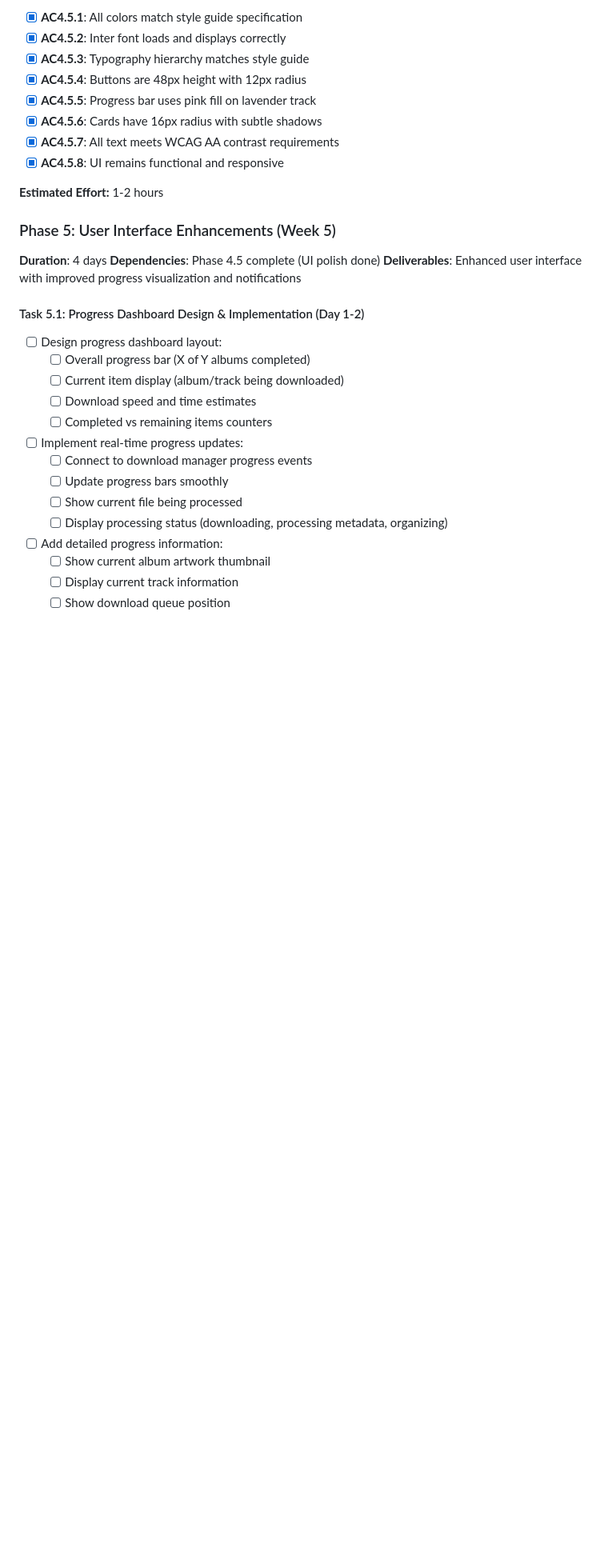
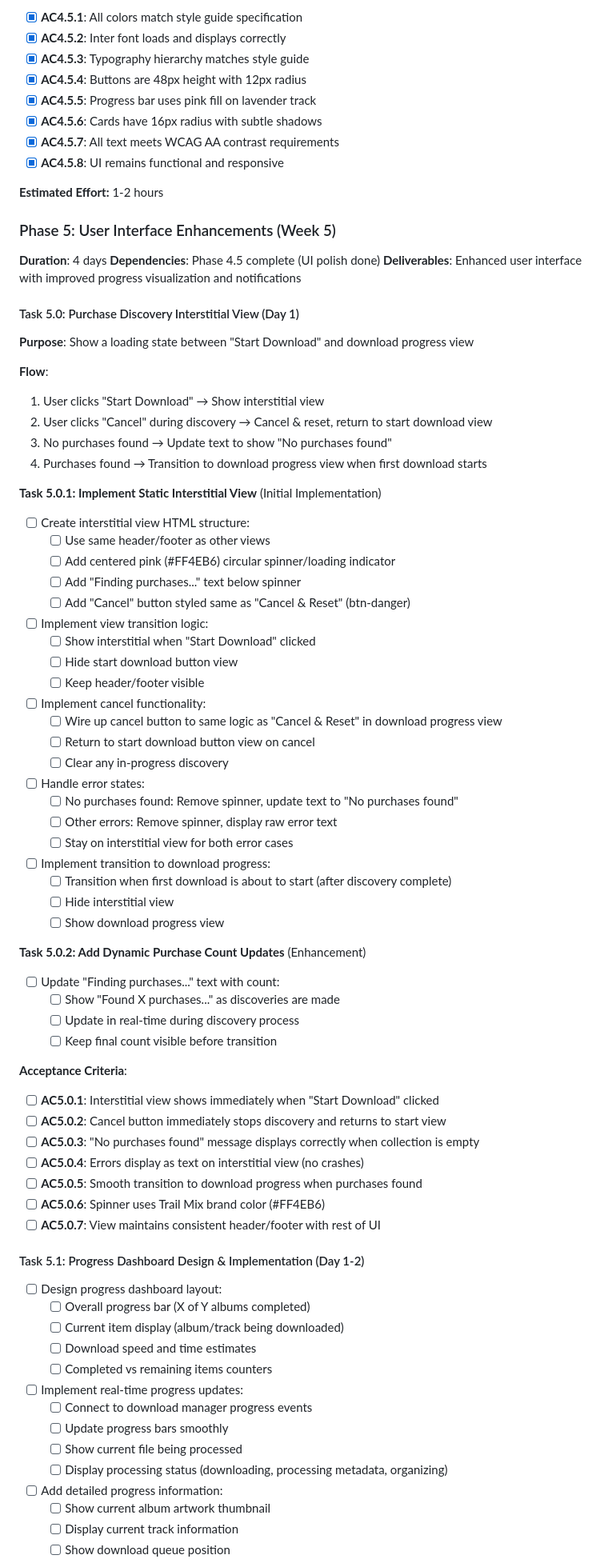
Before and after one commit to xdjs/TrailMix, a Markdown page: plans/implementation_plan.md, the part around the change. Shown at 80% size. Rendered like a GitHub page; blank space fills up the shorter version.

Commit message:
docs: Add Task 5.0 for purchase discovery interstitial view
## New Task: Task 5.0 - Purchase Discovery Interstitial View (Day 1)

### Purpose
Show a loading state between "Start Download" and download progress view to provide
user feedback during the purchase discovery/scraping phase.

### User Flow
1. User clicks "Start Download" → Show interstitial view
2. User clicks "Cancel" during discovery → Cancel & reset, return to start view
3. No purchases found → Update text to "No purchases found"
4. Purchases found → Transition to download progress when first download starts

### Task 5.0.1: Implement Static Interstitial View
**HTML Structure:**
- Same header/footer as other views
- Centered pink (#FF4EB6) circular spinner
- "Finding purchases..." text below spinner
- "Cancel" button styled as btn-danger (same as "Cancel & Reset")

**View Transitions:**
- Show interstitial when "Start Download" clicked
- Hide start download button view
- Keep header/footer visible

**Cancel Functionality:**
- Wire to same logic as "Cancel & Reset" in download progress view
- Return to start download button view
- Clear any in-progress discovery

**Error Handling:**
- No purchases found: Remove spinner, show "No purchases found"
- Other errors: Remove spinner, display raw error text
- Stay on interstitial view for both cases

**Transition Logic:**
- Transition when first download is about to start
- Hide interstitial, show download progress view

### Task 5.0.2: Add Dynamic Purchase Count Updates
**Enhancement (to be done after 5.0.1):**
- Update text to "Found X purchases..." during discovery
- Real-time updates as purchases are found
- Keep final count visible before transition

### Acceptance Criteria
- AC5.0.1: Interstitial shows immediately on "Start Download" click
- AC5.0.2: Cancel button stops discovery and returns to start view
- AC5.0.3: "No purchases found" displays correctly for empty collections
- AC5.0.4: Errors display as text (no crashes)
- AC5.0.5: Smooth transition to download progress
- AC5.0.6: Spinner uses Trail Mix brand color (#FF4EB6)
- AC5.0.7: Consistent header/footer with rest of UI

🤖 Generated with [Claude Code](https://claude.com/claude-code)

Co-Authored-By: Claude <noreply@anthropic.com>

```diff
--- a/plans/implementation_plan.md
+++ b/plans/implementation_plan.md
@@ -909,6 +909,54 @@ Additional outcome:
 **Duration**: 4 days
 **Dependencies**: Phase 4.5 complete (UI polish done)
 **Deliverables**: Enhanced user interface with improved progress visualization and notifications
+
+#### Task 5.0: Purchase Discovery Interstitial View (Day 1)
+
+**Purpose**: Show a loading state between "Start Download" and download progress view
+
+**Flow**:
+1. User clicks "Start Download" → Show interstitial view
+2. User clicks "Cancel" during discovery → Cancel & reset, return to start download view
+3. No purchases found → Update text to show "No purchases found"
+4. Purchases found → Transition to download progress view when first download starts
+
+**Task 5.0.1: Implement Static Interstitial View** (Initial Implementation)
+- [ ] Create interstitial view HTML structure:
+  - [ ] Use same header/footer as other views
+  - [ ] Add centered pink (#FF4EB6) circular spinner/loading indicator
+  - [ ] Add "Finding purchases..." text below spinner
+  - [ ] Add "Cancel" button styled same as "Cancel & Reset" (btn-danger)
+- [ ] Implement view transition logic:
+  - [ ] Show interstitial when "Start Download" clicked
+  - [ ] Hide start download button view
+  - [ ] Keep header/footer visible
+- [ ] Implement cancel functionality:
+  - [ ] Wire up cancel button to same logic as "Cancel & Reset" in download progress view
+  - [ ] Return to start download button view on cancel
+  - [ ] Clear any in-progress discovery
+- [ ] Handle error states:
+  - [ ] No purchases found: Remove spinner, update text to "No purchases found"
+  - [ ] Other errors: Remove spinner, display raw error text
+  - [ ] Stay on interstitial view for both error cases
+- [ ] Implement transition to download progress:
+  - [ ] Transition when first download is about to start (after discovery complete)
+  - [ ] Hide interstitial view
+  - [ ] Show download progress view
+
+**Task 5.0.2: Add Dynamic Purchase Count Updates** (Enhancement)
+- [ ] Update "Finding purchases..." text with count:
+  - [ ] Show "Found X purchases..." as discoveries are made
+  - [ ] Update in real-time during discovery process
+  - [ ] Keep final count visible before transition
+
+**Acceptance Criteria**:
+- [ ] **AC5.0.1**: Interstitial view shows immediately when "Start Download" clicked
+- [ ] **AC5.0.2**: Cancel button immediately stops discovery and returns to start view
+- [ ] **AC5.0.3**: "No purchases found" message displays correctly when collection is empty
+- [ ] **AC5.0.4**: Errors display as text on interstitial view (no crashes)
+- [ ] **AC5.0.5**: Smooth transition to download progress when purchases found
+- [ ] **AC5.0.6**: Spinner uses Trail Mix brand color (#FF4EB6)
+- [ ] **AC5.0.7**: View maintains consistent header/footer with rest of UI
 
 #### Task 5.1: Progress Dashboard Design & Implementation (Day 1-2)
 - [ ] Design progress dashboard layout:
```
